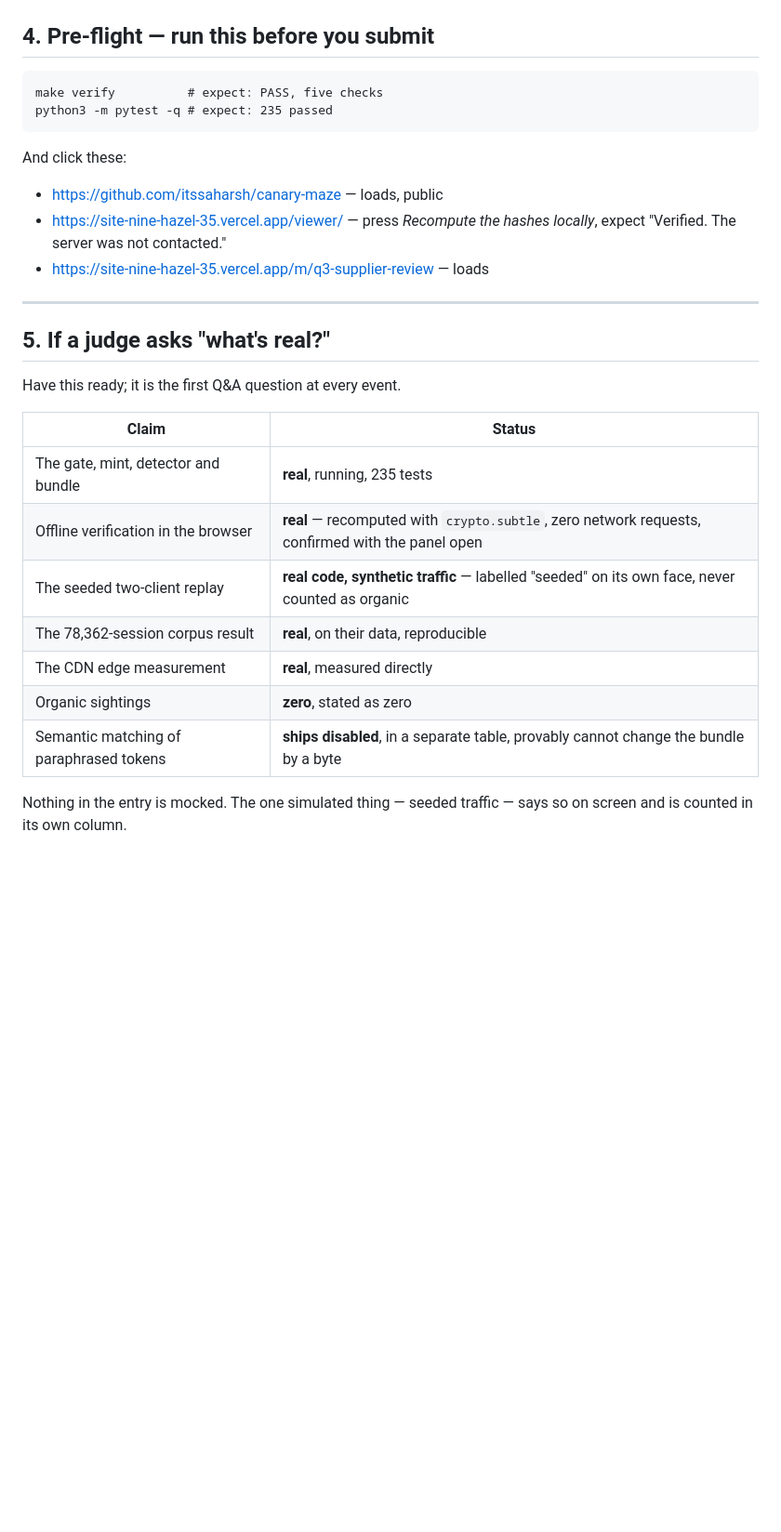
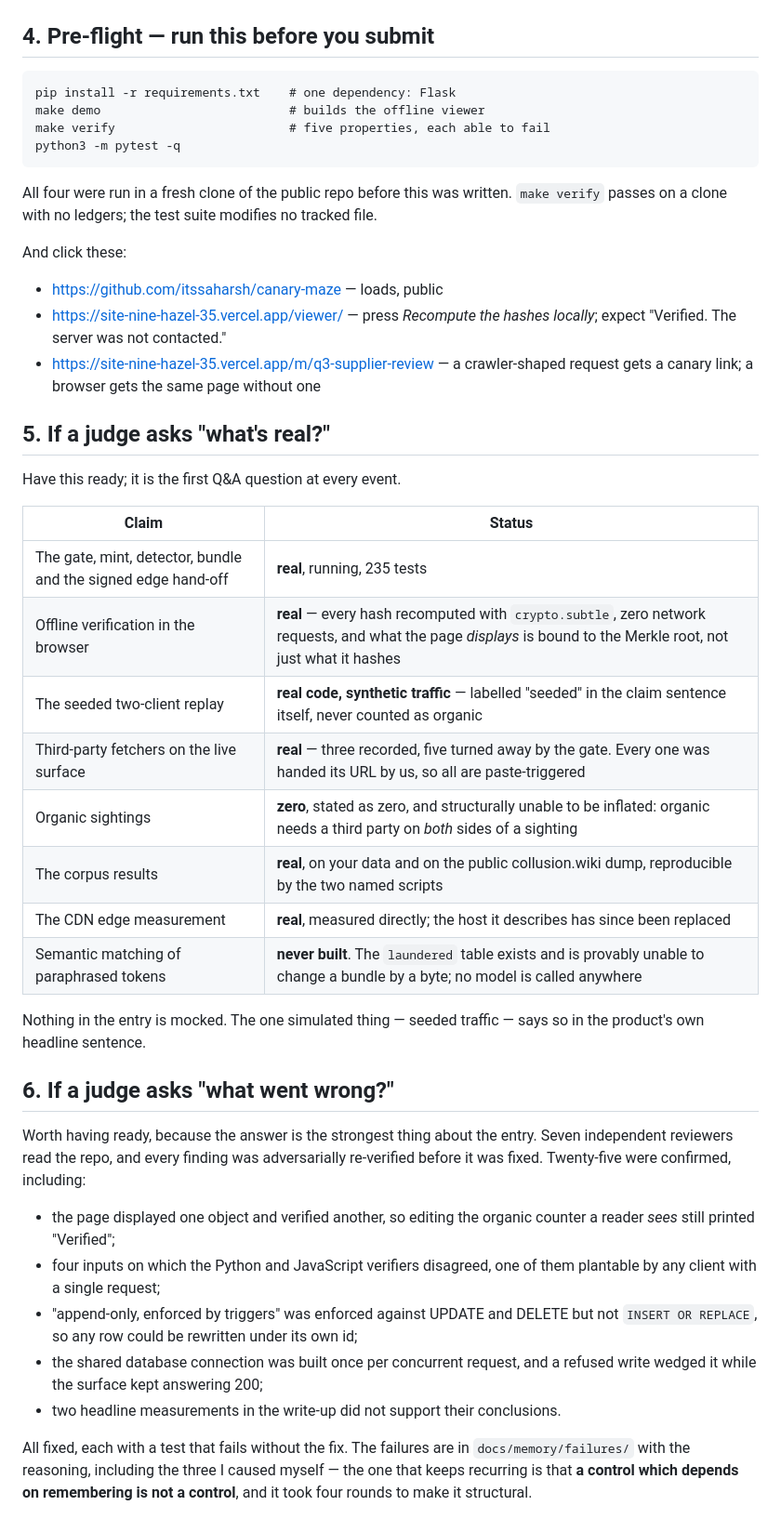
Before and after one commit to itssaharsh/canary-maze, a Markdown page: SUBMIT.md, the part around one of its changes. Shown at 93% size. GitHub-like rendering; blank space fills up the shorter version.

````diff
--- a/SUBMIT.md
+++ b/SUBMIT.md
@@ -114,17 +155,21 @@ Saharsh — saharsh7002@gmail.com
 ## 4. Pre-flight — run this before you submit
 
 ```
-make verify          # expect: PASS, five checks
-python3 -m pytest -q # expect: 235 passed
+pip install -r requirements.txt    # one dependency: Flask
+make demo                          # builds the offline viewer
+make verify                        # five properties, each able to fail
+python3 -m pytest -q
 ```
+
+All four were run in a fresh clone of the public repo before this was written.
+`make verify` passes on a clone with no ledgers; the test suite modifies no
+tracked file.
 
 And click these:
 
 - <https://github.com/itssaharsh/canary-maze> — loads, public
-- <https://site-nine-hazel-35.vercel.app/viewer/> — press *Recompute the hashes locally*, expect "Verified. The server was not contacted."
-- <https://site-nine-hazel-35.vercel.app/m/q3-supplier-review> — loads
-
----
+- <https://site-nine-hazel-35.vercel.app/viewer/> — press *Recompute the hashes locally*; expect "Verified. The server was not contacted."
+- <https://site-nine-hazel-35.vercel.app/m/q3-supplier-review> — a crawler-shaped request gets a canary link; a browser gets the same page without one
 
 ## 5. If a judge asks "what's real?"
 
@@ -132,13 +177,35 @@ Have this ready; it is the first Q&A question at every event.
 
 | Claim | Status |
 |---|---|
-| The gate, mint, detector and bundle | **real**, running, 235 tests |
-| Offline verification in the browser | **real** — recomputed with `crypto.subtle`, zero network requests, confirmed with the panel open |
-| The seeded two-client replay | **real code, synthetic traffic** — labelled "seeded" on its own face, never counted as organic |
-| The 78,362-session corpus result | **real**, on their data, reproducible |
-| The CDN edge measurement | **real**, measured directly |
-| Organic sightings | **zero**, stated as zero |
-| Semantic matching of paraphrased tokens | **ships disabled**, in a separate table, provably cannot change the bundle by a byte |
+| The gate, mint, detector, bundle and the signed edge hand-off | **real**, running, 235 tests |
+| Offline verification in the browser | **real** — every hash recomputed with `crypto.subtle`, zero network requests, and what the page *displays* is bound to the Merkle root, not just what it hashes |
+| The seeded two-client replay | **real code, synthetic traffic** — labelled "seeded" in the claim sentence itself, never counted as organic |
+| Third-party fetchers on the live surface | **real** — three recorded, five turned away by the gate. Every one was handed its URL by us, so all are paste-triggered |
+| Organic sightings | **zero**, stated as zero, and structurally unable to be inflated: organic needs a third party on *both* sides of a sighting |
+| The corpus results | **real**, on your data and on the public collusion.wiki dump, reproducible by the two named scripts |
+| The CDN edge measurement | **real**, measured directly; the host it describes has since been replaced |
+| Semantic matching of paraphrased tokens | **never built**. The `laundered` table exists and is provably unable to change a bundle by a byte; no model is called anywhere |
 
 Nothing in the entry is mocked. The one simulated thing — seeded traffic — says so
-on screen and is counted in its own column.
+in the product's own headline sentence.
+
+## 6. If a judge asks "what went wrong?"
+
+Worth having ready, because the answer is the strongest thing about the entry.
+Seven independent reviewers read the repo, and every finding was adversarially
+re-verified before it was fixed. Twenty-five were confirmed, including:
+
+- the page displayed one object and verified another, so editing the organic
+  counter a reader *sees* still printed "Verified";
+- four inputs on which the Python and JavaScript verifiers disagreed, one of them
+  plantable by any client with a single request;
+- "append-only, enforced by triggers" was enforced against UPDATE and DELETE but
+  not `INSERT OR REPLACE`, so any row could be rewritten under its own id;
+- the shared database connection was built once per concurrent request, and a
+  refused write wedged it while the surface kept answering 200;
+- two headline measurements in the write-up did not support their conclusions.
+
+All fixed, each with a test that fails without the fix. The failures are in
+`docs/memory/failures/` with the reasoning, including the three I caused myself —
+the one that keeps recurring is that **a control which depends on remembering is
+not a control**, and it took four rounds to make it structural.
````
Also changed, not shown: other parts of SUBMIT.md (+67 -26 lines).
